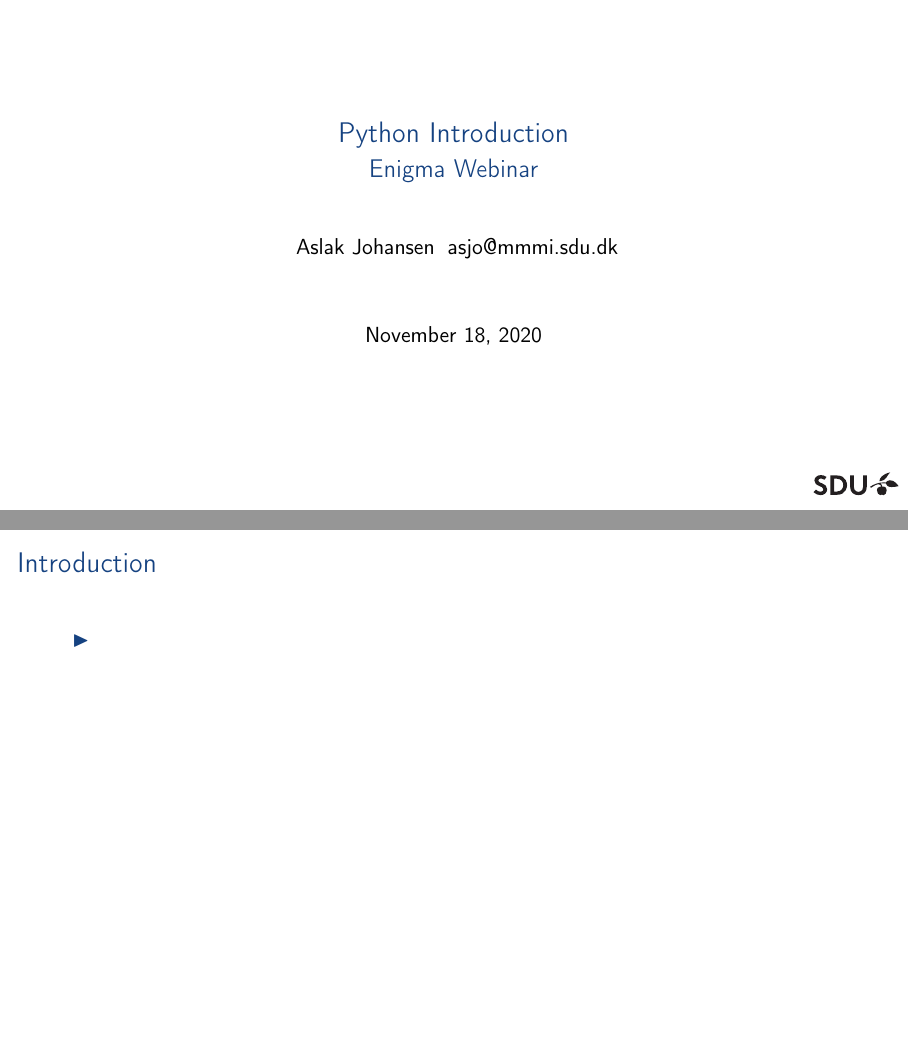
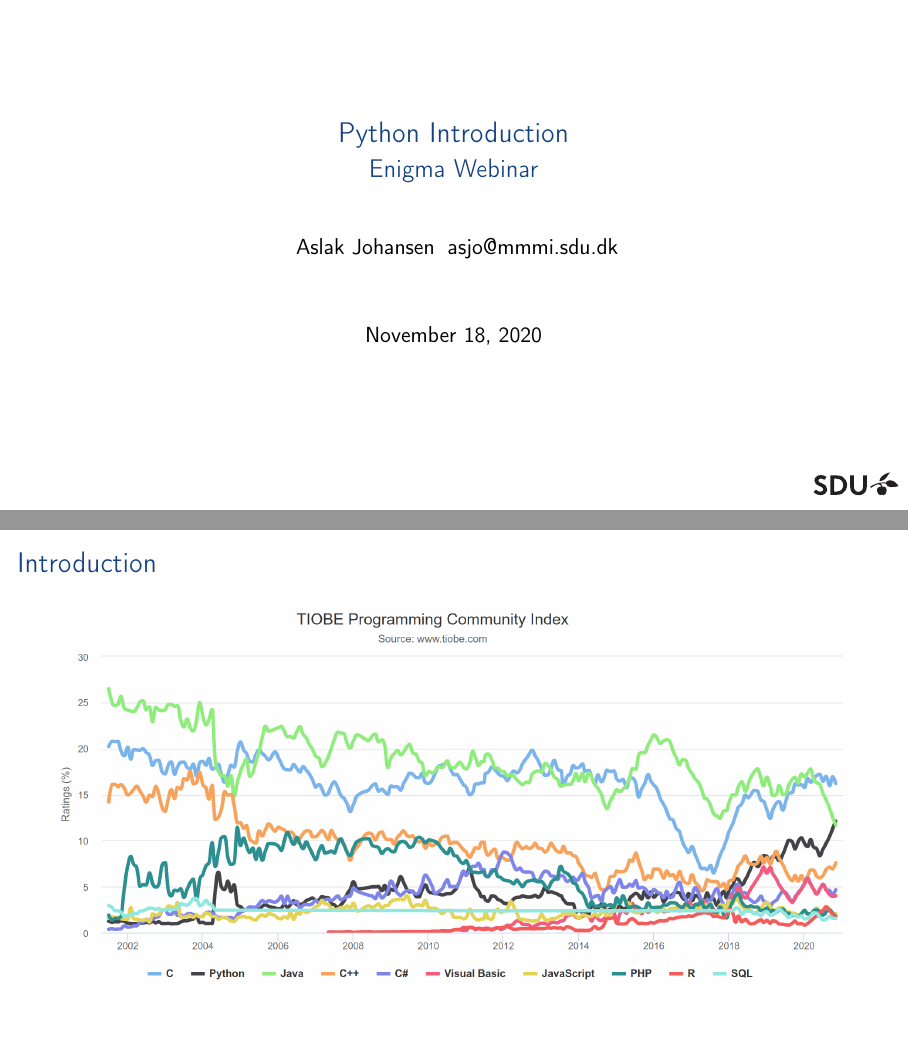
Before and after one commit to aslakjohansen/enigma-python-intro, LaTeX slides (doc/webinar_presentation.tex, which reads doc/webinar_contents.tex): pages 1 and 2 of 57, joined at a grey line. Compiled offline with pdfLaTeX.

Commit message:
Added slide on programming language popularity

```diff
--- a/doc/webinar_contents.tex
+++ b/doc/webinar_contents.tex
@@ -4,11 +4,10 @@
 \section{Introduction}
 \begin{frame}
     \frametitle{Introduction}
-    \vspace{5mm}
-
-    \begin{itemize}
-      \item
-    \end{itemize}
+    \vspace{0mm}
+    \begin{center}
+      \includeBitmap{languagepopularity20201115.png}{14cm}
+    \end{center}
 \end{frame}
 
 \subsection{Philosophy}
```
Also changed, not shown: doc/figs/languagepopularity20201115.png (added).
